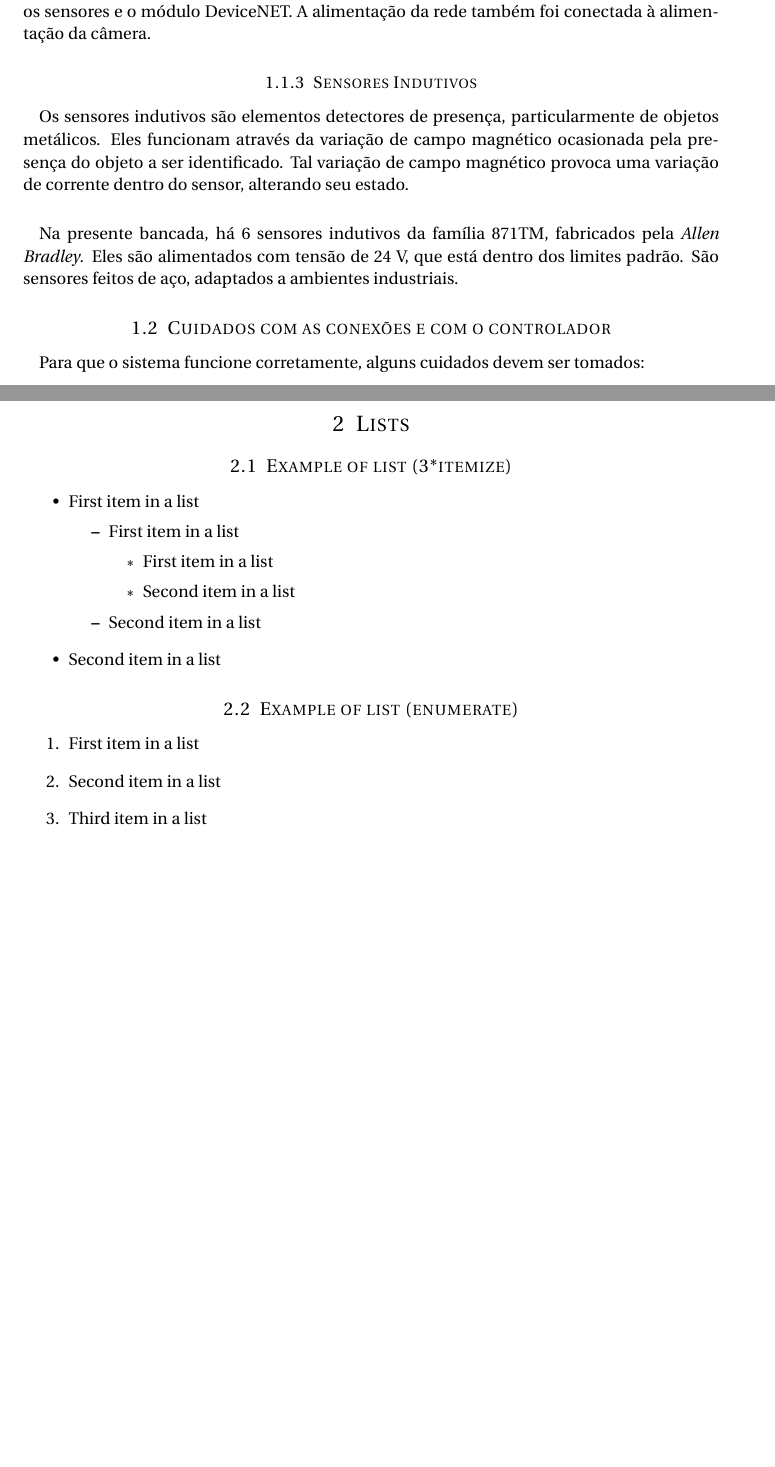
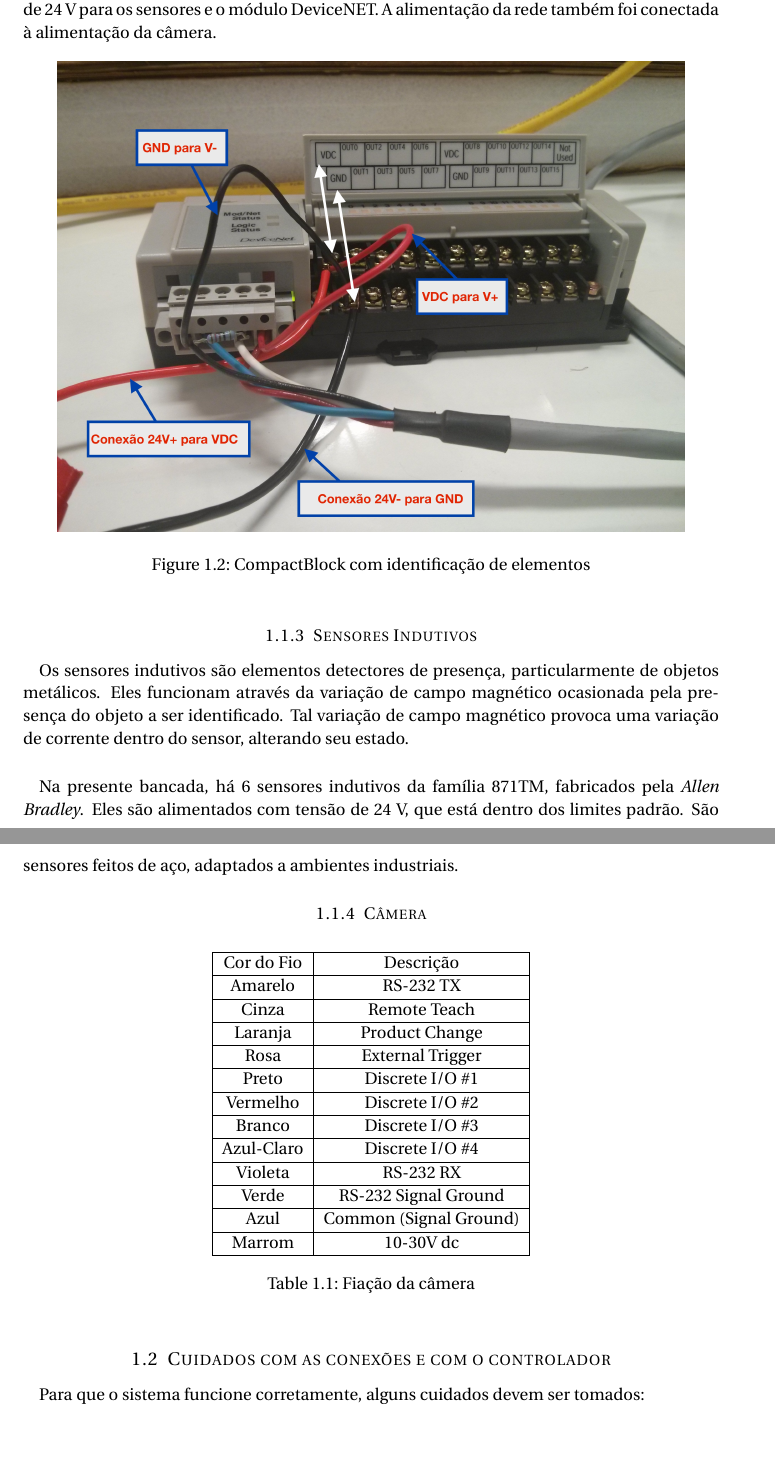
Before and after one commit to emanuelbarroso/tg_mecatronica_risers, a LaTeX document (Guias/Hardware/hardware.tex): two parts of pages 3 and 4 of 4, joined at a grey line, cut so that both start at the same text, the shorter picture padded with empty space. Compiled offline with pdfLaTeX.

Commit message:
Adicionada figura do CompactBlock

```diff
--- a/Guias/Hardware/hardware.tex
+++ b/Guias/Hardware/hardware.tex
@@ -107,12 +107,39 @@
 \paragraph{} No modo RUN, o controlador apenas roda o programa presente em sua memória; não há qualquer comunicação remota. No modo PROG, o controlador não roda nenhum programa; ele apenas pode receber um novo código. Nos modos REM, há a comunicação com o computador, permitindo verificar valores de variáveis de interesse e alterar, se necessário, o programa a ser rodado pelo controlador. O programa presente no controlador, em modo REM, só roda o código se estiver no modo REM RUN; se for necessário atualizar o programa, o modo deve ser o REM PROG.
 
 \subsubsection{DeviceNET}
-\paragraph{} O DeviceNET é a rede responsável por estabelecer a conexão do controlador lógico-programável com os sensores indutivos. A rede é alimentada com 24 Volts externa, pois o módulo DeviceNET não fornece tal alimentação.
-\paragraph{} A rede DeviceNET também está conectada a um módulo de saídas, o \textit{CompactBlock I/O}. Esse bloco, na presente configuração, apenas transmite a alimentação da fonte de 24 V para os sensores e o módulo DeviceNET. A alimentação da rede também foi conectada à alimentação da câmera.
+\paragraph{} O DeviceNET é a rede responsável por estabelecer a conexão do CLP com os sensores indutivos. A rede é alimentada com 24 Volts externa, pois o módulo DeviceNET não fornece tal alimentação.
+\paragraph{} A rede DeviceNET também está conectada a um módulo de saídas, o \textit{CompactBlock I/O} (Figura \ref{CBcomentado} ). Esse bloco, na presente configuração, apenas transmite a alimentação da fonte de 24 V para os sensores e o módulo DeviceNET. A alimentação da rede também foi conectada à alimentação da câmera.
+
+\begin{figure}[!ht]
+  \centering
+    \includegraphics[width=0.9\textwidth]{figures/hardware/COMPACTBLOCK.jpg}
+    \caption{CompactBlock com identificação de elementos\label{CBcomentado}}
+\end{figure}
 
 \subsubsection{Sensores Indutivos}
 \paragraph{} Os sensores indutivos são elementos detectores de presença, particularmente de objetos metálicos. Eles funcionam através da variação de campo magnético ocasionada pela presença do objeto a ser identificado. Tal variação de campo magnético provoca uma variação de corrente dentro do sensor, alterando seu estado.
 \paragraph{} Na presente bancada, há 6 sensores indutivos da família 871TM, fabricados pela \textit{Allen Bradley}. Eles são alimentados com tensão de 24 V, que está dentro dos limites padrão. São sensores feitos de aço, adaptados a ambientes industriais.
+
+\subsubsection{Câmera}
+\begin{table}[!ht]
+  \centering
+  \begin{tabular}{|c|c|}
+    \hline Cor do Fio & Descrição \\
+    \hline Amarelo & RS-232 TX \\
+    \hline Cinza & Remote Teach \\
+    \hline Laranja & Product Change \\
+    \hline Rosa & External Trigger \\
+    \hline Preto & Discrete I/O \#1 \\
+    \hline Vermelho & Discrete I/O \#2 \\
+    \hline Branco & Discrete I/O \#3 \\
+    \hline Azul-Claro & Discrete I/O \#4 \\
+    \hline Violeta & RS-232 RX \\
+    \hline Verde & RS-232 Signal Ground \\
+    \hline Azul & Common (Signal Ground) \\
+    \hline Marrom & 10-30V dc \\ \hline
+  \end{tabular}
+  \caption{Fiação da câmera\label{FioCamera}}
+\end{table}
 
 \subsection{Cuidados com as conexões e com o controlador}
 \paragraph{} Para que o sistema funcione corretamente, alguns cuidados devem ser tomados:
@@ -123,37 +150,4 @@
   \item Não retirar a chave de modo do controlador; sem ela, pode ser impossível carregar um novo programa para o controlador ou mesmo rodar um programa já carregado.
 \end{enumerate}
 
-%----------------------------------------------------------------------------------------
-%	PROBLEM 2
-%----------------------------------------------------------------------------------------
-
-\section{Lists}
-
-%------------------------------------------------
-
-\subsection{Example of list (3*itemize)}
-\begin{itemize}
-	\item First item in a list
-		\begin{itemize}
-		\item First item in a list
-			\begin{itemize}
-			\item First item in a list
-			\item Second item in a list
-			\end{itemize}
-		\item Second item in a list
-		\end{itemize}
-	\item Second item in a list
-\end{itemize}
-
-%------------------------------------------------
-
-\subsection{Example of list (enumerate)}
-\begin{enumerate}
-\item First item in a list
-\item Second item in a list
-\item Third item in a list
-\end{enumerate}
-
-%----------------------------------------------------------------------------------------
-
 \end{document}
```
Also changed, not shown: Guias/Hardware/hardware.tex (2 more changed lines).
